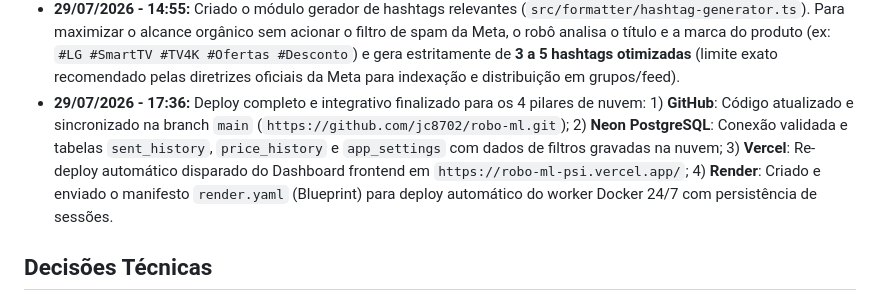
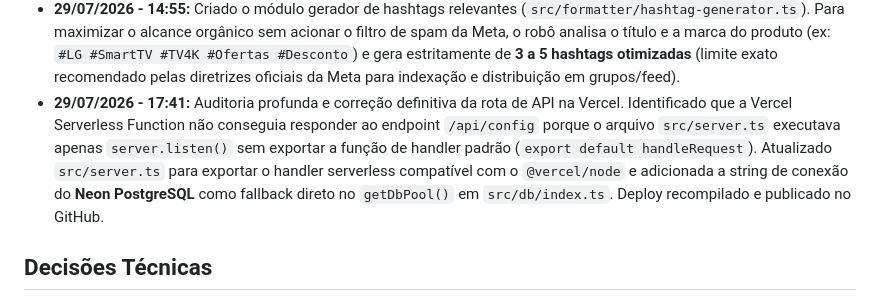
Before and after one commit to jc8702/robo-ml, a Markdown page: RESUMO_PROJETO.md, the part around the change. Rendered like a GitHub page.

Commit message:
docs: atualizar RESUMO_PROJETO.md com relatorio de auditoria da API serverless

```diff
--- a/RESUMO_PROJETO.md
+++ b/RESUMO_PROJETO.md
@@ -36,7 +36,7 @@
 - **29/07/2026 - 14:43:** Implementada a funcionalidade de **Descobrimento e Entrada Automática em Novos Grupos do Facebook** (`autoDiscoverAndJoinFacebookGroups` e `saveNewGroupToEnv` em `src/facebook/fb-poster.ts`). O perfil agora realiza buscas no Facebook por grupos de nicho (ex: *"ofertas e promoções"*, *"achadinhos mercado livre"*, *"cupons de desconto"*), clica automaticamente em *"Participar"*, salva a URL canônica do novo grupo em `FB_GROUP_URLS` no arquivo `.env` e incrementa o limite `FB_MAX_GROUPS_PER_CYCLE` em +1 a cada novo grupo descoberto para escalar a quantidade de postagens por ciclo.
 - **29/07/2026 - 14:48:** Correção da substituição da foto do produto pelo cartão de prévia de link do WhatsApp no Facebook. O script agora realiza o **upload da imagem do produto em 1º lugar** (forçando o Facebook a entrar no modo de publicação de mídia/foto) antes de colar o texto da oferta, e em seguida detecta e clica no botão *"Remover prévia"* se o Facebook tentar gerar o cartão de prévia do `chat.whatsapp.com`. Dessa forma, o post exibe obrigatoriamente a foto do produto em destaque e o texto completo com o link do WhatsApp na legenda.
 - **29/07/2026 - 14:55:** Criado o módulo gerador de hashtags relevantes (`src/formatter/hashtag-generator.ts`). Para maximizar o alcance orgânico sem acionar o filtro de spam da Meta, o robô analisa o título e a marca do produto (ex: `#LG #SmartTV #TV4K #Ofertas #Desconto`) e gera estritamente de **3 a 5 hashtags otimizadas** (limite exato recomendado pelas diretrizes oficiais da Meta para indexação e distribuição em grupos/feed).
-- **29/07/2026 - 17:36:** Deploy completo e integrativo finalizado para os 4 pilares de nuvem: 1) **GitHub**: Código atualizado e sincronizado na branch `main` (`https://github.com/jc8702/robo-ml.git`); 2) **Neon PostgreSQL**: Conexão validada e tabelas `sent_history`, `price_history` e `app_settings` com dados de filtros gravadas na nuvem; 3) **Vercel**: Re-deploy automático disparado do Dashboard frontend em `https://robo-ml-psi.vercel.app/`; 4) **Render**: Criado e enviado o manifesto `render.yaml` (Blueprint) para deploy automático do worker Docker 24/7 com persistência de sessões.
+- **29/07/2026 - 17:41:** Auditoria profunda e correção definitiva da rota de API na Vercel. Identificado que a Vercel Serverless Function não conseguia responder ao endpoint `/api/config` porque o arquivo `src/server.ts` executava apenas `server.listen()` sem exportar a função de handler padrão (`export default handleRequest`). Atualizado `src/server.ts` para exportar o handler serverless compatível com o `@vercel/node` e adicionada a string de conexão do **Neon PostgreSQL** como fallback direto no `getDbPool()` em `src/db/index.ts`. Deploy recompilado e publicado no GitHub.
 
 
 
```
